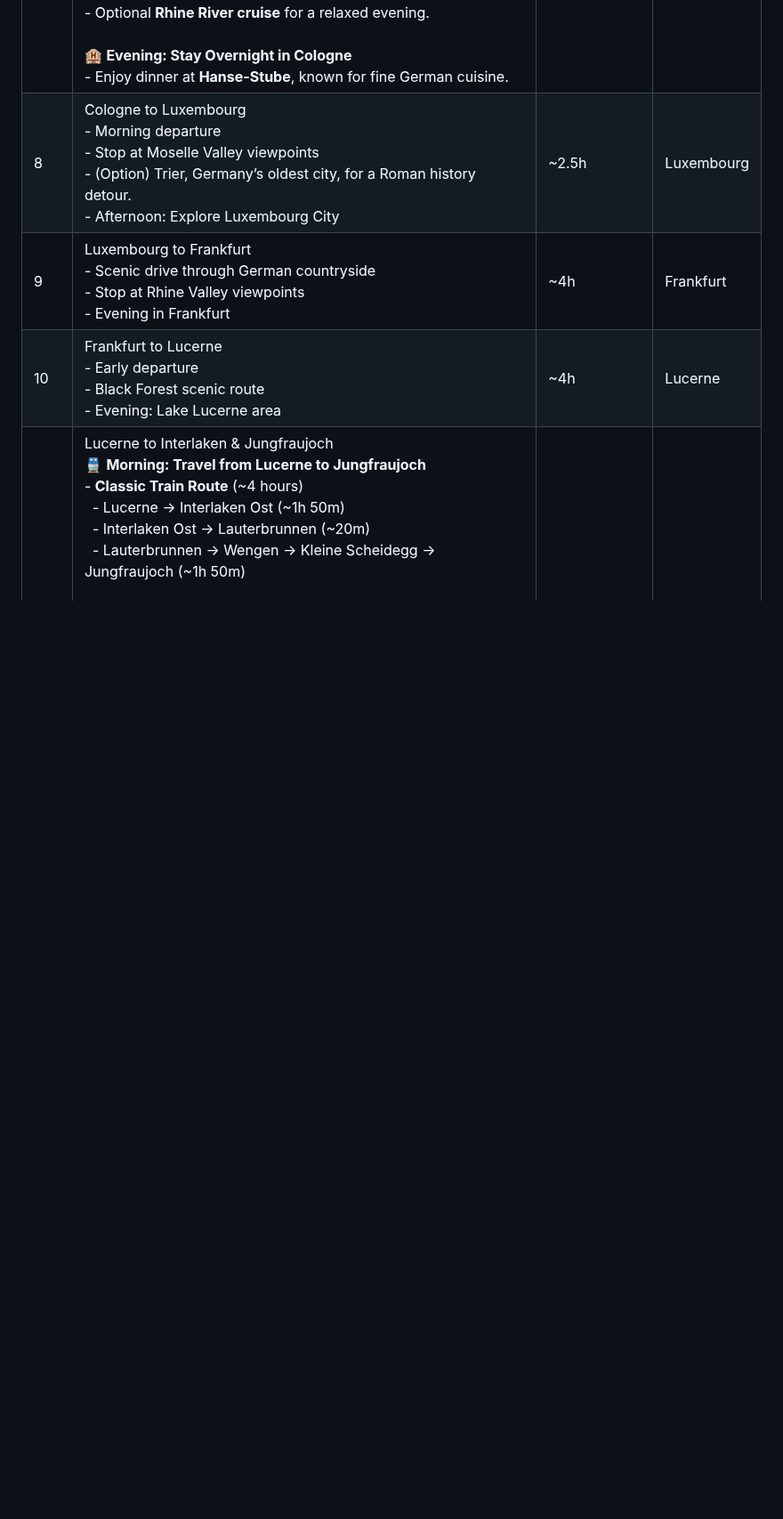
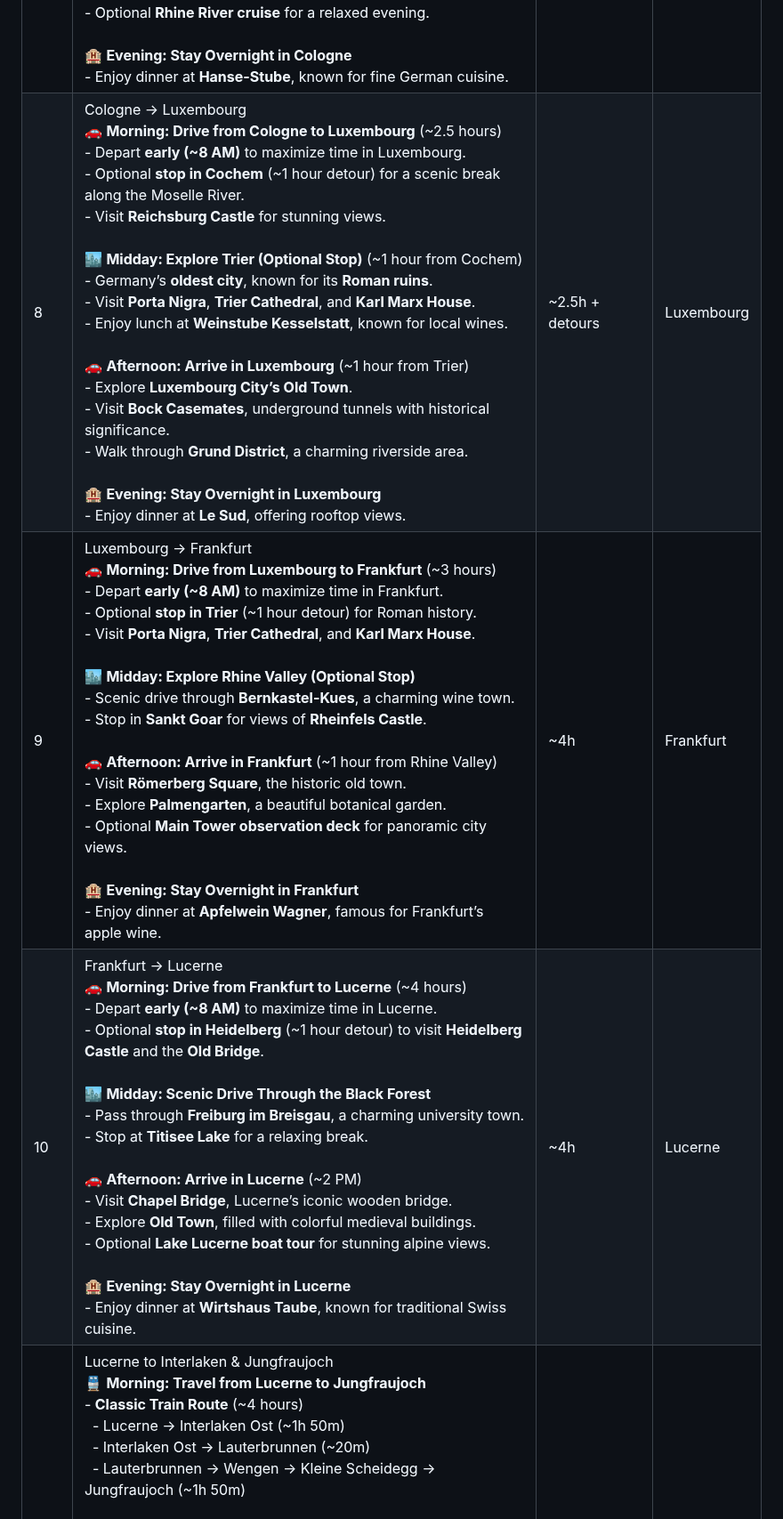
Before and after one commit to praveen-ynwa/euro-trip, a Markdown page: Readme.md, the part around the change. Shown at 89% size. GitHub-like rendering; blank space fills up the shorter version.

```diff
--- a/Readme.md
+++ b/Readme.md
@@ -36,9 +36,9 @@ _Countries: France, Switzerland, Germany, Belgium, Netherlands, Luxembourg_
 | 5 | Bruges → Amsterdam<br>🚗 <b>Morning: Drive from Bruges to Amsterdam</b> (~3 hours)<br>- Depart <b>early (~8 AM)</b> to maximize time in Amsterdam.<br>- Optional <b>stop in Antwerp</b> (~1 hour detour) for a quick coffee and a visit to the <b>Cathedral of Our Lady</b>.<br><br>🏙️ <b>Midday: Arrive in Amsterdam & Initial Exploration</b><br>- Visit <b>Dam Square</b> and the Royal Palace.<br>- Walk through the <b>Jordaan district</b>, known for its charming streets and cafés.<br>- Lunch at <b>De Kas</b>, a farm-to-table restaurant in a greenhouse setting.<br><br>🌅 <b>Afternoon: Cultural & Scenic Experiences</b><br>- Explore the <b>Rijksmuseum</b> or <b>Van Gogh Museum</b>.<br>- Take a <b>canal cruise</b> for a relaxing introduction to the city.<br>- Visit the <b>Anne Frank House</b> (pre-booking recommended).<br><br>🏨 <b>Evening: Stay Overnight in Amsterdam</b><br>- Enjoy dinner at <b>The Seafood Bar</b> or <b>Restaurant Guts & Glory</b>. | ~3h | Amsterdam |
 | 6 | Amsterdam → Zaanse Schans & Giethoorn<br>🚗 <b>Morning: Drive to Zaanse Schans</b> (~20 mins)<br>- Explore <b>historic windmills</b>, wooden houses, and Dutch crafts.<br>- Visit the <b>cheese factory</b> and <b>wooden shoe workshop</b>.<br>- Optional <b>boat ride along the Zaan River</b>.<br>- <a href="http://zaanseschans.nl/">More details here</a>.<br><br>🚗 <b>Midday: Drive to Giethoorn</b> (~1.5 hours)<br>- Known as the <b>"Dutch Venice"</b>, Giethoorn is a car-free village with canals.<br>- Take a <b>small boat tour</b> through the scenic waterways.<br>- Enjoy lunch at a <b>canal-side café</b>.<br>- <a href="https://www.viator.com/tours/Amsterdam/Giethoorn-and-Zaanse-Schans-Day-Tour/d525-39989P6">Tour options available</a> for guided experiences.<br><br>🚗 <b>Afternoon: Return to Amsterdam</b> (~1.5 hours)<br>- Optional stop in <b>Haarlem</b> (~30 mins detour) for a relaxed Dutch town experience.<br>- Evening free for exploring Amsterdam’s nightlife or dining.<br><br>🏨 <b>Evening: Stay Overnight in Amsterdam</b> | 20m + 1.5h + 1.5h | Amsterdam |
 | 7 | Amsterdam → Düsseldorf → Cologne<br>🚗 <b>Morning: Drive from Amsterdam to Düsseldorf</b> (~2.5 hours)<br>- Depart <b>early (~8 AM)</b> to maximize time in Düsseldorf.<br>- Explore <b>Königsallee</b>, a famous shopping boulevard.<br>- Visit the <b>Rhine Promenade</b> for scenic river views.<br>- Optional stop at <b>MedienHafen</b>, a modern architectural district.<br>- Enjoy <b>lunch at Brauerei Schumacher</b>, known for traditional German beer and food.<br><br>🚗 <b>Afternoon: Drive to Cologne</b> (~1 hour)<br>- Arrive in Cologne by <b>mid-afternoon (~3 PM)</b>.<br>- Visit <b>Cologne Cathedral</b>, one of Germany’s most iconic landmarks.<br>- Explore <b>Old Town (Altstadt)</b> and walk along the Rhine River.<br>- Optional <b>Rhine River cruise</b> for a relaxed evening.<br><br>🏨 <b>Evening: Stay Overnight in Cologne</b><br>- Enjoy dinner at <b>Hanse-Stube</b>, known for fine German cuisine. | 2.5h + 1h | Cologne |
-| 8 | Cologne to Luxembourg<br>- Morning departure<br>- Stop at Moselle Valley viewpoints<br>- (Option) Trier, Germany’s oldest city, for a Roman history detour. <br>- Afternoon: Explore Luxembourg City | ~2.5h | Luxembourg |
-| 9 | Luxembourg to Frankfurt<br>- Scenic drive through German countryside<br>- Stop at Rhine Valley viewpoints<br>- Evening in Frankfurt | ~4h | Frankfurt |
-| 10 | Frankfurt to Lucerne<br>- Early departure<br>- Black Forest scenic route<br>- Evening: Lake Lucerne area | ~4h | Lucerne |
+| 8 | Cologne → Luxembourg<br>🚗 <b>Morning: Drive from Cologne to Luxembourg</b> (~2.5 hours)<br>- Depart <b>early (~8 AM)</b> to maximize time in Luxembourg.<br>- Optional <b>stop in Cochem</b> (~1 hour detour) for a scenic break along the Moselle River.<br>- Visit <b>Reichsburg Castle</b> for stunning views.<br><br>🏙️ <b>Midday: Explore Trier (Optional Stop)</b> (~1 hour from Cochem)<br>- Germany’s <b>oldest city</b>, known for its <b>Roman ruins</b>.<br>- Visit <b>Porta Nigra</b>, <b>Trier Cathedral</b>, and <b>Karl Marx House</b>.<br>- Enjoy lunch at <b>Weinstube Kesselstatt</b>, known for local wines.<br><br>🚗 <b>Afternoon: Arrive in Luxembourg</b> (~1 hour from Trier)<br>- Explore <b>Luxembourg City’s Old Town</b>.<br>- Visit <b>Bock Casemates</b>, underground tunnels with historical significance.<br>- Walk through <b>Grund District</b>, a charming riverside area.<br><br>🏨 <b>Evening: Stay Overnight in Luxembourg</b><br>- Enjoy dinner at <b>Le Sud</b>, offering rooftop views. | ~2.5h + detours | Luxembourg |
+| 9 | Luxembourg → Frankfurt<br>🚗 <b>Morning: Drive from Luxembourg to Frankfurt</b> (~3 hours)<br>- Depart <b>early (~8 AM)</b> to maximize time in Frankfurt.<br>- Optional <b>stop in Trier</b> (~1 hour detour) for Roman history.<br>- Visit <b>Porta Nigra</b>, <b>Trier Cathedral</b>, and <b>Karl Marx House</b>.<br><br>🏙️ <b>Midday: Explore Rhine Valley (Optional Stop)</b><br>- Scenic drive through <b>Bernkastel-Kues</b>, a charming wine town.<br>- Stop in <b>Sankt Goar</b> for views of <b>Rheinfels Castle</b>.<br><br>🚗 <b>Afternoon: Arrive in Frankfurt</b> (~1 hour from Rhine Valley)<br>- Visit <b>Römerberg Square</b>, the historic old town.<br>- Explore <b>Palmengarten</b>, a beautiful botanical garden.<br>- Optional <b>Main Tower observation deck</b> for panoramic city views.<br><br>🏨 <b>Evening: Stay Overnight in Frankfurt</b><br>- Enjoy dinner at <b>Apfelwein Wagner</b>, famous for Frankfurt’s apple wine. | ~4h | Frankfurt |
+| 10 | Frankfurt → Lucerne<br>🚗 <b>Morning: Drive from Frankfurt to Lucerne</b> (~4 hours)<br>- Depart <b>early (~8 AM)</b> to maximize time in Lucerne.<br>- Optional <b>stop in Heidelberg</b> (~1 hour detour) to visit <b>Heidelberg Castle</b> and the <b>Old Bridge</b>.<br><br>🏙️ <b>Midday: Scenic Drive Through the Black Forest</b><br>- Pass through <b>Freiburg im Breisgau</b>, a charming university town.<br>- Stop at <b>Titisee Lake</b> for a relaxing break.<br><br>🚗 <b>Afternoon: Arrive in Lucerne</b> (~2 PM)<br>- Visit <b>Chapel Bridge</b>, Lucerne’s iconic wooden bridge.<br>- Explore <b>Old Town</b>, filled with colorful medieval buildings.<br>- Optional <b>Lake Lucerne boat tour</b> for stunning alpine views.<br><br>🏨 <b>Evening: Stay Overnight in Lucerne</b><br>- Enjoy dinner at <b>Wirtshaus Taube</b>, known for traditional Swiss cuisine. | ~4h | Lucerne |
 | 11 | Lucerne to Interlaken & Jungfraujoch<br>🚆 <b>Morning: Travel from Lucerne to Jungfraujoch</b><br>- <b>Classic Train Route</b> (~4 hours)<br>&nbsp;&nbsp;- Lucerne → Interlaken Ost (~1h 50m)<br>&nbsp;&nbsp;- Interlaken Ost → Lauterbrunnen (~20m)<br>&nbsp;&nbsp;- Lauterbrunnen → Wengen → Kleine Scheidegg → Jungfraujoch (~1h 50m)<br><br>🏔️ <b>Midday: Explore Jungfraujoch ("Top of Europe")</b><br>- Visit <b>Ice Palace</b>, <b>Sphinx Observatory</b>, and <b>Aletsch Glacier</b><br>- Enjoy lunch at <b>Top of Europe Restaurant</b><br><br>🚗 <b>Afternoon: Return to Interlaken</b> (~2 hours)<br>- Take the <b>same route back</b> via Lauterbrunnen or Grindelwald<br>- Explore <b>Lake Brienz</b> or relax in Interlaken<br><br>🏨 <b>Evening: Stay overnight in Interlaken</b> | ~1h + 🚆 time | Interlaken |
 | 12 | Interlaken to Montreux <br>- Drive to Montreux (2 hours)<br>- GoldenPass scenic train option<br>- ExploreLavaux Vineyard Terraces, a UNESCO site with wine tastings & breathtaking lake views. | ~2h | Montreux |
 | 13 | Return to Paris<br>- Early morning departure<br>- Multiple rest stops en route<br>- Evening: Final night in Paris<br>- Return | ~6-7h | Paris |
```
